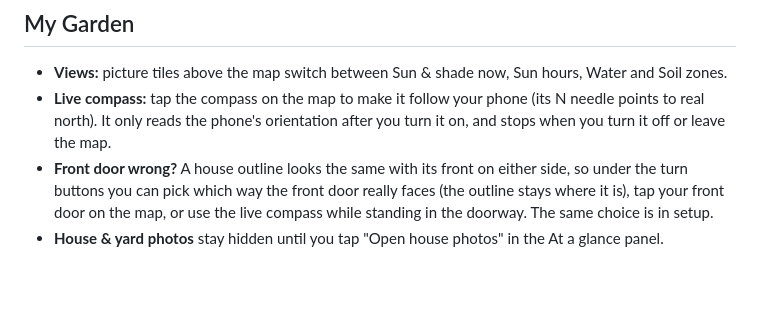
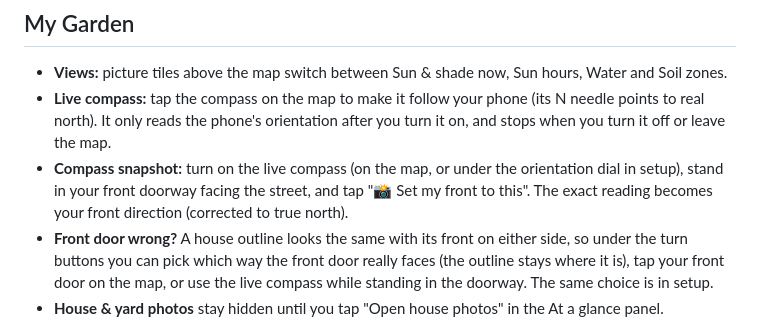
Before and after one commit to MilwaukeeMeezy/In-the-Garden-Folks, a Markdown page: README.md, the part around the change. Drawn GitHub-style; blank space fills up the shorter version.

Commit message:
Document version 18 garden orientation and sunlight features

```diff
--- a/README.md
+++ b/README.md
@@ -51,6 +51,7 @@ There are two fictional demo yards: a Southeast DC rowhouse and a Milwaukee dupl
 
 - **Views:** picture tiles above the map switch between Sun & shade now, Sun hours, Water and Soil zones.
 - **Live compass:** tap the compass on the map to make it follow your phone (its N needle points to real north). It only reads the phone's orientation after you turn it on, and stops when you turn it off or leave the map.
+- **Compass snapshot:** turn on the live compass (on the map, or under the orientation dial in setup), stand in your front doorway facing the street, and tap "📸 Set my front to this". The exact reading becomes your front direction (corrected to true north).
 - **Front door wrong?** A house outline looks the same with its front on either side, so under the turn buttons you can pick which way the front door really faces (the outline stays where it is), tap your front door on the map, or use the live compass while standing in the doorway. The same choice is in setup.
 - **House & yard photos** stay hidden until you tap "Open house photos" in the At a glance panel.
 - **Beds & plants:** add a bed or container (raised, in-ground or pot) with its size; the app places it in the sunniest, part-sun or shadiest open spot, and you can drag it on the map. Add plants to any bed by typing them (with a count) or tap "Search the library".
```
